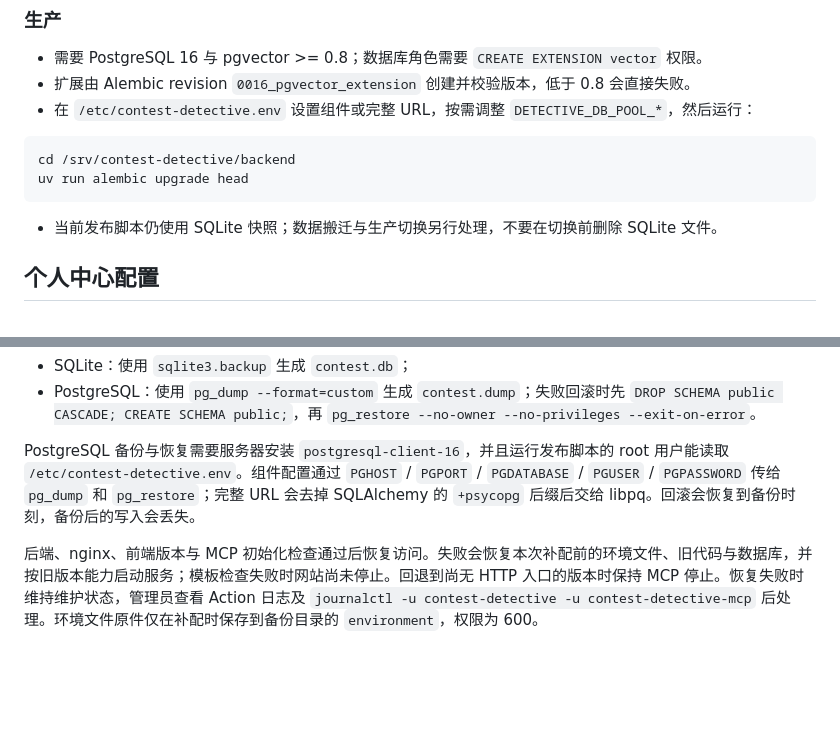
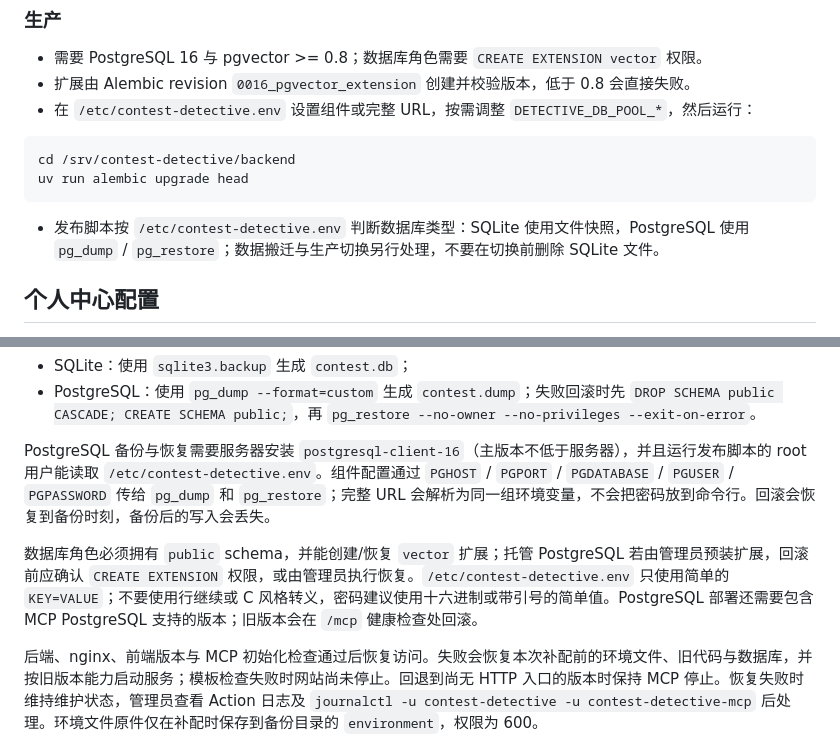
Before and after one commit to hackathon-crew/contest-detective, a Markdown page: deploy/README.md, 2 parts joined by grey strips. Rendered like a GitHub page; blank space fills up the shorter version.

Commit message:
docs(deploy): correct PostgreSQL release and restore notes
Remove the stale SQLite-only statement, require a compatible pg_dump client, document the public schema and vector extension privileges, and describe the supported environment-file format.

````diff
--- a/deploy/README.md
+++ b/deploy/README.md
@@ -157,7 +157,7 @@ cd /srv/contest-detective/backend
 uv run alembic upgrade head
 ```
 
-- 当前发布脚本仍使用 SQLite 快照；数据搬迁与生产切换另行处理，不要在切换前删除 SQLite 文件。
+- 发布脚本按 `/etc/contest-detective.env` 判断数据库类型：SQLite 使用文件快照，PostgreSQL 使用 `pg_dump` / `pg_restore`；数据搬迁与生产切换另行处理，不要在切换前删除 SQLite 文件。
 
 ## 个人中心配置
 
@@ -216,7 +216,9 @@ Action 先通过同一受限 SSH 入口读取当前发布的文件 SHA-256 清
 - SQLite：使用 `sqlite3.backup` 生成 `contest.db`；
 - PostgreSQL：使用 `pg_dump --format=custom` 生成 `contest.dump`；失败回滚时先 `DROP SCHEMA public CASCADE; CREATE SCHEMA public;`，再 `pg_restore --no-owner --no-privileges --exit-on-error`。
 
-PostgreSQL 备份与恢复需要服务器安装 `postgresql-client-16`，并且运行发布脚本的 root 用户能读取 `/etc/contest-detective.env`。组件配置通过 `PGHOST` / `PGPORT` / `PGDATABASE` / `PGUSER` / `PGPASSWORD` 传给 `pg_dump` 和 `pg_restore`；完整 URL 会去掉 SQLAlchemy 的 `+psycopg` 后缀后交给 libpq。回滚会恢复到备份时刻，备份后的写入会丢失。
+PostgreSQL 备份与恢复需要服务器安装 `postgresql-client-16`（主版本不低于服务器），并且运行发布脚本的 root 用户能读取 `/etc/contest-detective.env`。组件配置通过 `PGHOST` / `PGPORT` / `PGDATABASE` / `PGUSER` / `PGPASSWORD` 传给 `pg_dump` 和 `pg_restore`；完整 URL 会解析为同一组环境变量，不会把密码放到命令行。回滚会恢复到备份时刻，备份后的写入会丢失。
+
+数据库角色必须拥有 `public` schema，并能创建/恢复 `vector` 扩展；托管 PostgreSQL 若由管理员预装扩展，回滚前应确认 `CREATE EXTENSION` 权限，或由管理员执行恢复。`/etc/contest-detective.env` 只使用简单的 `KEY=VALUE`；不要使用行继续或 C 风格转义，密码建议使用十六进制或带引号的简单值。PostgreSQL 部署还需要包含 MCP PostgreSQL 支持的版本；旧版本会在 `/mcp` 健康检查处回滚。
 
 后端、nginx、前端版本与 MCP 初始化检查通过后恢复访问。失败会恢复本次补配前的环境文件、旧代码与数据库，并按旧版本能力启动服务；模板检查失败时网站尚未停止。回退到尚无 HTTP 入口的版本时保持 MCP 停止。恢复失败时维持维护状态，管理员查看 Action 日志及 `journalctl -u contest-detective -u contest-detective-mcp` 后处理。环境文件原件仅在补配时保存到备份目录的 `environment`，权限为 600。
 
````
